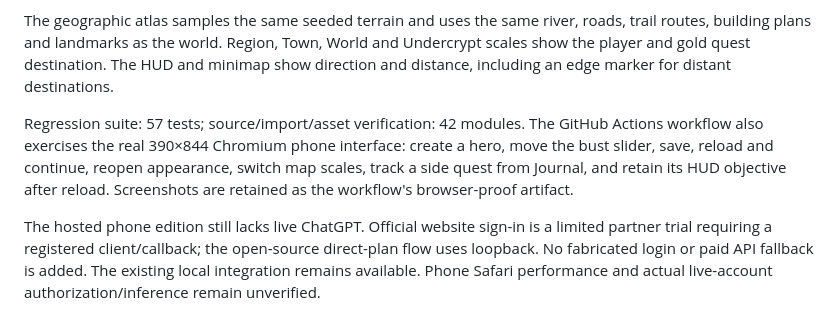
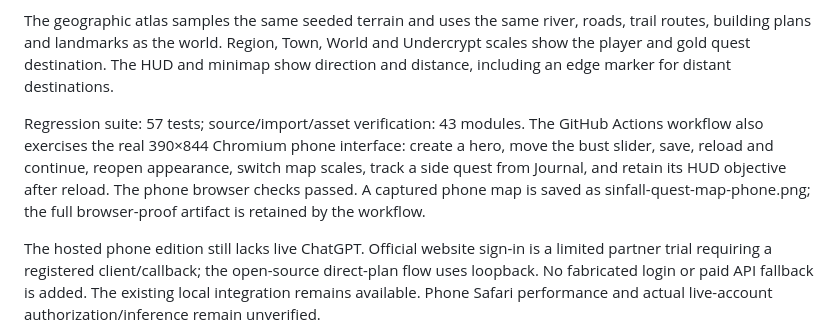
Before and after one commit to Veribatum/SINFALL-Realms-of-Temptation, a Markdown page: docs/VERIFICATION.md, the part around the change. GitHub-like rendering.

```diff
--- a/docs/VERIFICATION.md
+++ b/docs/VERIFICATION.md
@@ -6,7 +6,7 @@ Main and side quest tracking uses actual interaction entities and persists per h
 
 The geographic atlas samples the same seeded terrain and uses the same river, roads, trail routes, building plans and landmarks as the world. Region, Town, World and Undercrypt scales show the player and gold quest destination. The HUD and minimap show direction and distance, including an edge marker for distant destinations.
 
-Regression suite: 57 tests; source/import/asset verification: 42 modules. The GitHub Actions workflow also exercises the real 390×844 Chromium phone interface: create a hero, move the bust slider, save, reload and continue, reopen appearance, switch map scales, track a side quest from Journal, and retain its HUD objective after reload. Screenshots are retained as the workflow's browser-proof artifact.
+Regression suite: 57 tests; source/import/asset verification: 43 modules. The GitHub Actions workflow also exercises the real 390×844 Chromium phone interface: create a hero, move the bust slider, save, reload and continue, reopen appearance, switch map scales, track a side quest from Journal, and retain its HUD objective after reload. The phone browser checks passed. A captured phone map is saved as sinfall-quest-map-phone.png; the full browser-proof artifact is retained by the workflow.
 
 The hosted phone edition still lacks live ChatGPT. Official website sign-in is a limited partner trial requiring a registered client/callback; the open-source direct-plan flow uses loopback. No fabricated login or paid API fallback is added. The existing local integration remains available. Phone Safari performance and actual live-account authorization/inference remain unverified.
 
```
Also changed, not shown: README.md (+2 -0 lines), docs/sinfall-quest-map-phone.png (added).
